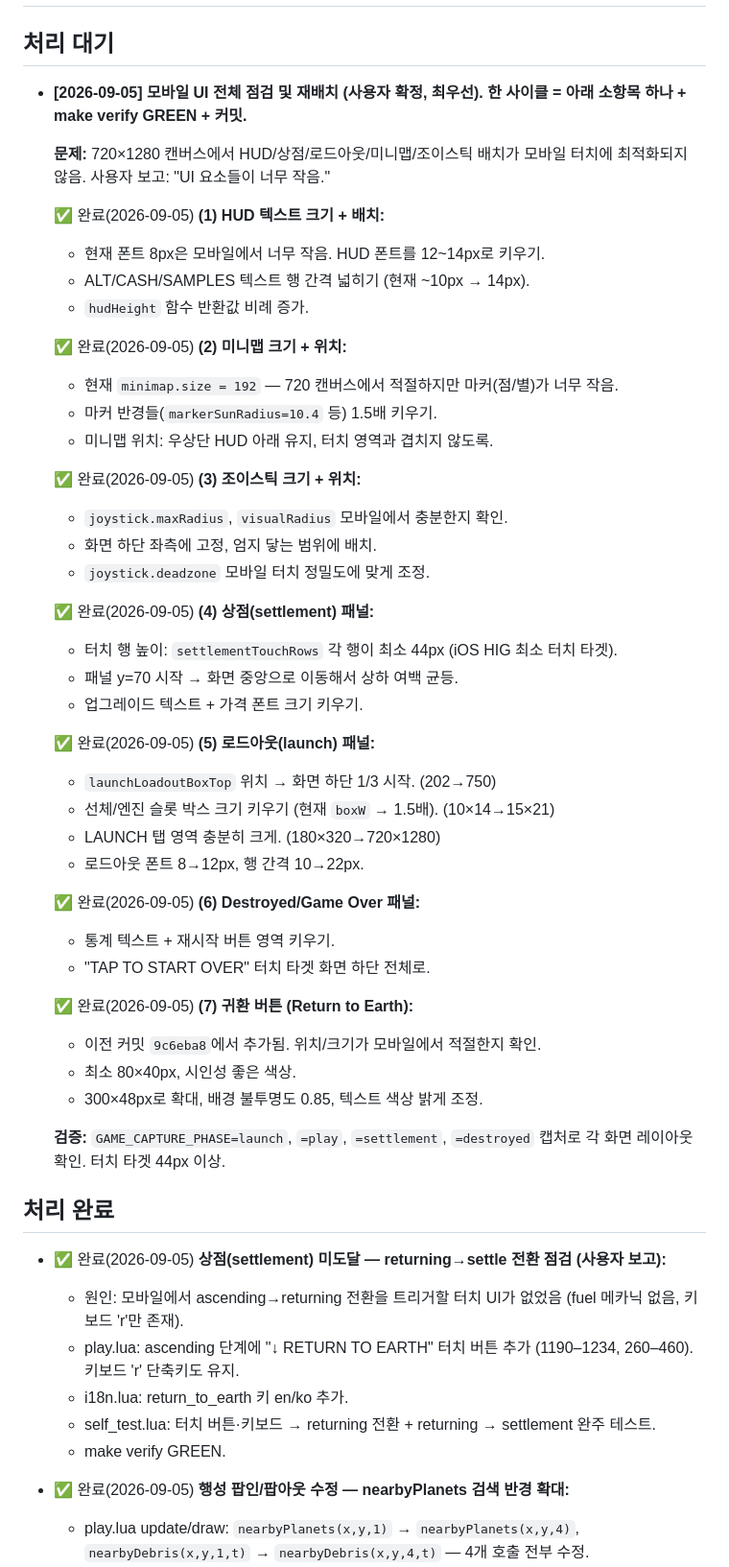
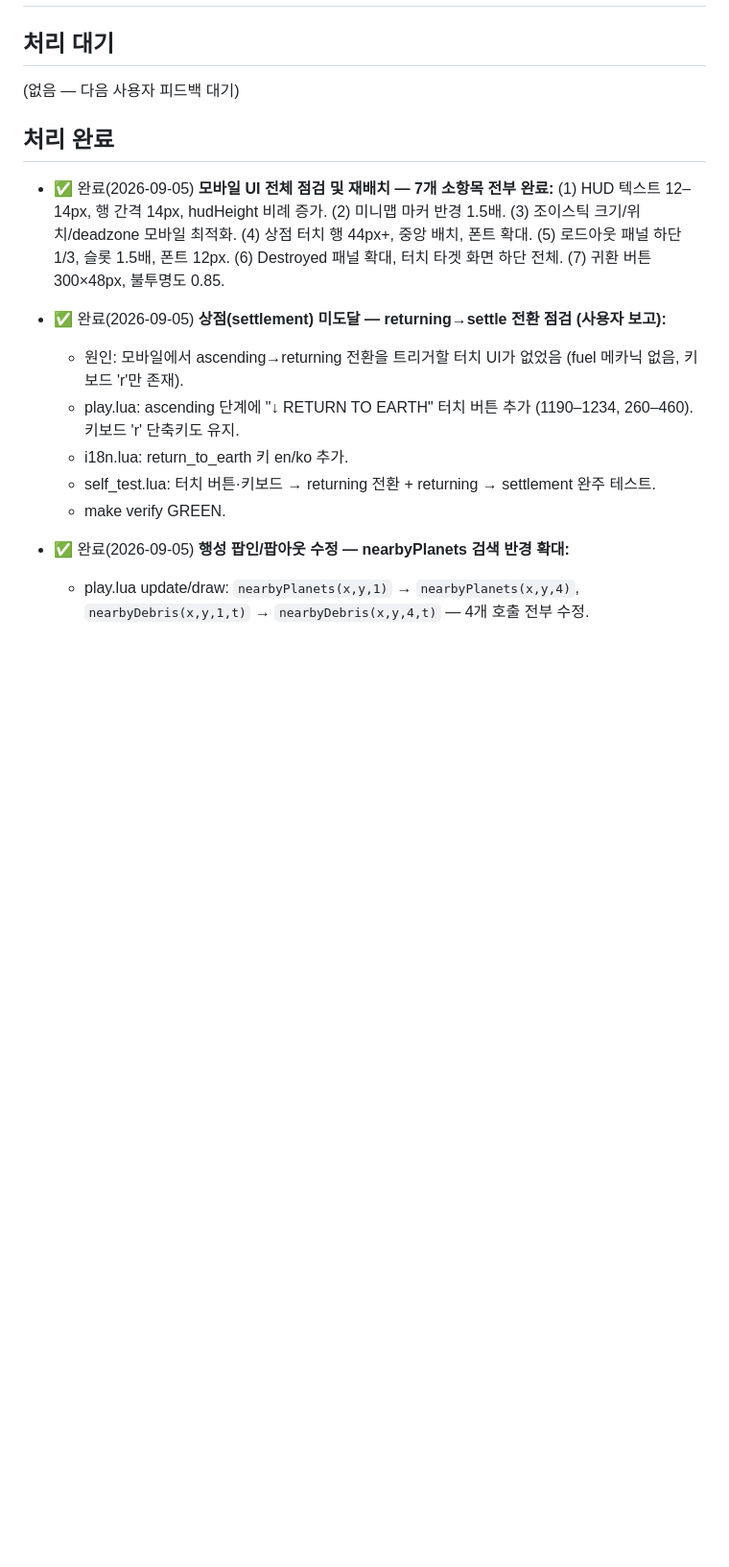
Before and after one commit to jmpaaak/spaceship, a Markdown page: docs/feedback/INBOX.md, the part around the change. Shown at 96% size. GitHub-like rendering; blank space fills up the shorter version.

Commit message:
docs: move mobile UI overhaul (7/7) to INBOX 처리 완료

```diff
--- a/docs/feedback/INBOX.md
+++ b/docs/feedback/INBOX.md
@@ -2,49 +2,18 @@
 
 ## 처리 대기
 
-- **[2026-09-05] 모바일 UI 전체 점검 및 재배치 (사용자 확정, 최우선). 한 사이클 = 아래 소항목 하나 + make verify GREEN + 커밋.**
-
-  **문제:** 720×1280 캔버스에서 HUD/상점/로드아웃/미니맵/조이스틱 배치가 모바일 터치에 최적화되지 않음. 사용자 보고: "UI 요소들이 너무 작음."
-
-  ✅ 완료(2026-09-05) **(1) HUD 텍스트 크기 + 배치:**
-  - 현재 폰트 8px은 모바일에서 너무 작음. HUD 폰트를 12~14px로 키우기.
-  - ALT/CASH/SAMPLES 텍스트 행 간격 넓히기 (현재 ~10px → 14px).
-  - `hudHeight` 함수 반환값 비례 증가.
-
-  ✅ 완료(2026-09-05) **(2) 미니맵 크기 + 위치:**
-  - 현재 `minimap.size = 192` — 720 캔버스에서 적절하지만 마커(점/별)가 너무 작음.
-  - 마커 반경들(`markerSunRadius=10.4` 등) 1.5배 키우기.
-  - 미니맵 위치: 우상단 HUD 아래 유지, 터치 영역과 겹치지 않도록.
-
-  ✅ 완료(2026-09-05) **(3) 조이스틱 크기 + 위치:**
-  - `joystick.maxRadius`, `visualRadius` 모바일에서 충분한지 확인.
-  - 화면 하단 좌측에 고정, 엄지 닿는 범위에 배치.
-  - `joystick.deadzone` 모바일 터치 정밀도에 맞게 조정.
-
-  ✅ 완료(2026-09-05) **(4) 상점(settlement) 패널:**
-  - 터치 행 높이: `settlementTouchRows` 각 행이 최소 44px (iOS HIG 최소 터치 타겟).
-  - 패널 y=70 시작 → 화면 중앙으로 이동해서 상하 여백 균등.
-  - 업그레이드 텍스트 + 가격 폰트 크기 키우기.
-
-  ✅ 완료(2026-09-05) **(5) 로드아웃(launch) 패널:**
-  - `launchLoadoutBoxTop` 위치 → 화면 하단 1/3 시작. (202→750)
-  - 선체/엔진 슬롯 박스 크기 키우기 (현재 `boxW` → 1.5배). (10×14→15×21)
-  - LAUNCH 탭 영역 충분히 크게. (180×320→720×1280)
-  - 로드아웃 폰트 8→12px, 행 간격 10→22px.
-
-  ✅ 완료(2026-09-05) **(6) Destroyed/Game Over 패널:**
-  - 통계 텍스트 + 재시작 버튼 영역 키우기.
-  - "TAP TO START OVER" 터치 타겟 화면 하단 전체로.
-
-  ✅ 완료(2026-09-05) **(7) 귀환 버튼 (Return to Earth):**
-  - 이전 커밋 `9c6eba8`에서 추가됨. 위치/크기가 모바일에서 적절한지 확인.
-  - 최소 80×40px, 시인성 좋은 색상.
-  - 300×48px로 확대, 배경 불투명도 0.85, 텍스트 색상 밝게 조정.
-
-  **검증:** `GAME_CAPTURE_PHASE=launch`, `=play`, `=settlement`, `=destroyed` 캡처로 각 화면 레이아웃 확인. 터치 타겟 44px 이상.
-
+(없음 — 다음 사용자 피드백 대기)
 
 ## 처리 완료
+
+- ✅ 완료(2026-09-05) **모바일 UI 전체 점검 및 재배치 — 7개 소항목 전부 완료:**
+  (1) HUD 텍스트 12–14px, 행 간격 14px, hudHeight 비례 증가.
+  (2) 미니맵 마커 반경 1.5배.
+  (3) 조이스틱 크기/위치/deadzone 모바일 최적화.
+  (4) 상점 터치 행 44px+, 중앙 배치, 폰트 확대.
+  (5) 로드아웃 패널 하단 1/3, 슬롯 1.5배, 폰트 12px.
+  (6) Destroyed 패널 확대, 터치 타겟 화면 하단 전체.
+  (7) 귀환 버튼 300×48px, 불투명도 0.85.
 
 - ✅ 완료(2026-09-05) **상점(settlement) 미도달 — returning→settle 전환 점검 (사용자 보고):**
   - 원인: 모바일에서 ascending→returning 전환을 트리거할 터치 UI가 없었음 (fuel 메카닉 없음, 키보드 'r'만 존재).
```
Also changed, not shown: docs/STATUS.md (+4 -9 lines).
